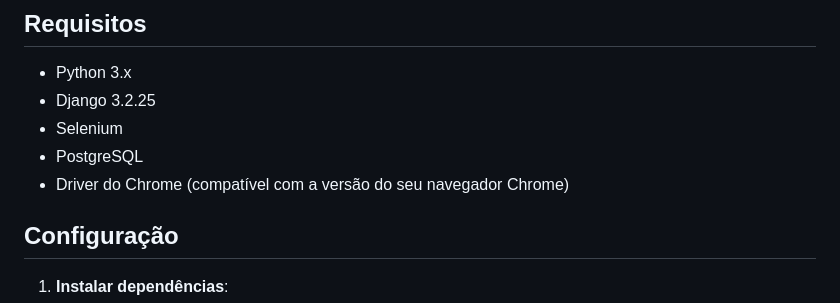
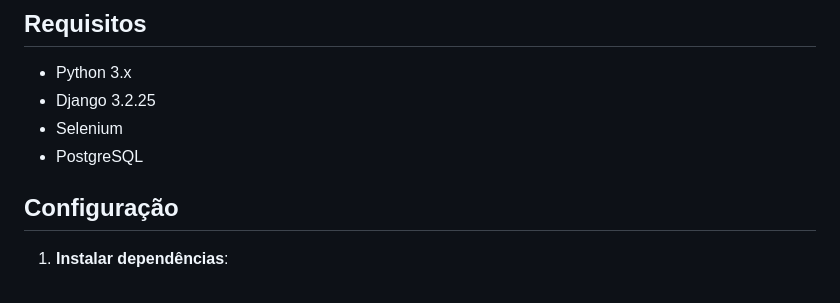
Before and after one commit to KauaBR0/desafio-catalogo-ofertas, a Markdown page: README.md, the part around the change. Drawn GitHub-style.

```diff
--- a/README.md
+++ b/README.md
@@ -36,7 +36,6 @@ O projeto está organizado da seguinte forma:
 *   Django 3.2.25
 *   Selenium
 *   PostgreSQL
-*   Driver do Chrome (compatível com a versão do seu navegador Chrome)
 
 ## Configuração
 
```
